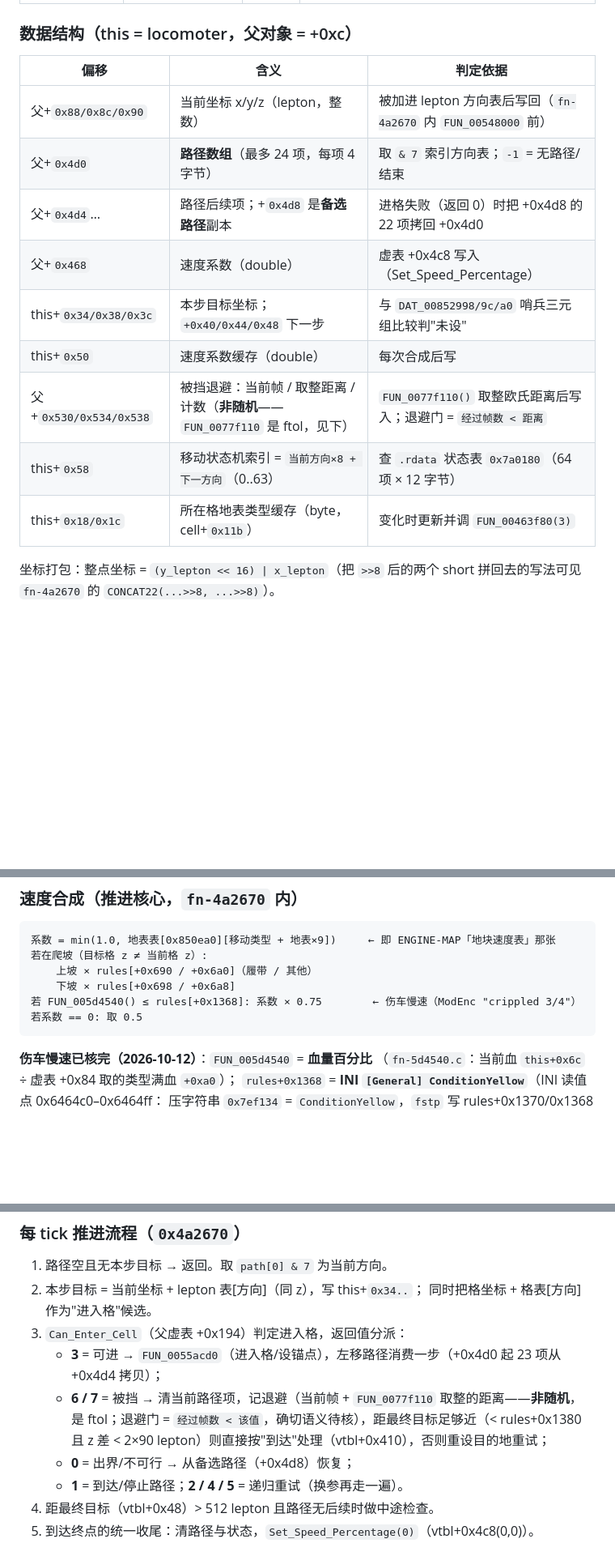
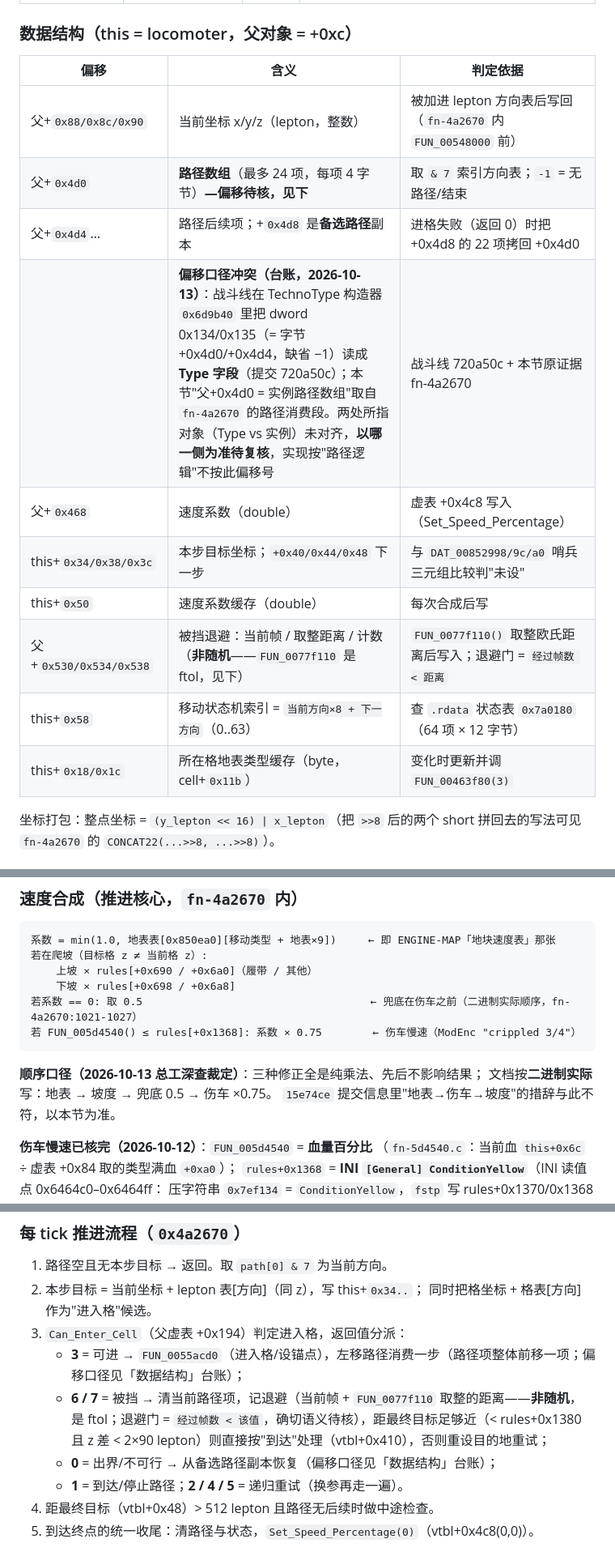
Before and after one commit to BigStartByXuyb/ra2web-engine, a Markdown page: docs/ENGINE-MAP.md, 3 parts joined by grey strips. Shown at 81% size. GitHub-like rendering; blank space fills up the shorter version.

Commit message:
docs(engine-map): 总工深查收尾——速度合成顺序按二进制修正、炮塔跟随口径补地址、+0x4d0 偏移冲突记台账
- 速度合成顺序：文档/提交措辞改为二进制实际「地表→坡度→兜底 0.5→伤车 ×0.75」
  （纯乘法无行为差异，gn-4a2670:1021-1027 兜底在伤车之前；15e74ce 措辞作废）
- 炮塔节补「无目标跟随=默认口径」：见 fn-6daf60（Type 层 Turret/TurretSpins）与
  0x4b8be0（FacingClass 插值）；战斗线瞄准闭环后换精确口径（总工指 3）
- +0x4d0/+0x4d4 偏移口径冲突记台账：战斗线 0x6d9b40 构造器读法（Type 字段）vs
  本节 fn-4a2670 路径消费读法（实例路径数组）——未对齐，实现按路径逻辑不按偏移号

Co-Authored-By: Claude Opus 5 (1M context) <noreply@anthropic.com>

````diff
--- a/docs/ENGINE-MAP.md
+++ b/docs/ENGINE-MAP.md
@@ -741,17 +741,18 @@ SNOW 798 / 其余雪地图用到 797），**只有第 3 张用到 1060**，超
 
 ### 数据结构（this = locomoter，父对象 = +0xc）
 
-| 偏移                   | 含义                                                                           | 判定依据                                                        |
-| ---------------------- | ------------------------------------------------------------------------------ | --------------------------------------------------------------- |
-| 父+`0x88/0x8c/0x90`    | 当前坐标 x/y/z（lepton，整数）                                                 | 被加进 lepton 方向表后写回（`fn-4a2670` 内 `FUN_00548000` 前）  |
-| 父+`0x4d0`             | **路径数组**（最多 24 项，每项 4 字节）                                        | 取 `& 7` 索引方向表；`-1` = 无路径/结束                         |
-| 父+`0x4d4`…            | 路径后续项；+`0x4d8` 是**备选路径**副本                                        | 进格失败（返回 0）时把 +0x4d8 的 22 项拷回 +0x4d0               |
-| 父+`0x468`             | 速度系数（double）                                                             | 虚表 +0x4c8 写入（Set_Speed_Percentage）                        |
-| this+`0x34/0x38/0x3c`  | 本步目标坐标；`+0x40/0x44/0x48` 下一步                                         | 与 `DAT_00852998/9c/a0` 哨兵三元组比较判"未设"                  |
-| this+`0x50`            | 速度系数缓存（double）                                                         | 每次合成后写                                                    |
-| 父+`0x530/0x534/0x538` | 被挡退避：当前帧 / 取整距离 / 计数（**非随机**——`FUN_0077f110` 是 ftol，见下） | `FUN_0077f110()` 取整欧氏距离后写入；退避门 = `经过帧数 < 距离` |
-| this+`0x58`            | 移动状态机索引 = `当前方向×8 + 下一方向`（0..63）                              | 查 `.rdata` 状态表 `0x7a0180`（64 项 × 12 字节）                |
-| this+`0x18/0x1c`       | 所在格地表类型缓存（byte，cell+`0x11b`）                                       | 变化时更新并调 `FUN_00463f80(3)`                                |
+| 偏移                   | 含义                                                                                                                                                                                                                                                                                                                        | 判定依据                                                        |
+| ---------------------- | --------------------------------------------------------------------------------------------------------------------------------------------------------------------------------------------------------------------------------------------------------------------------------------------------------------------------- | --------------------------------------------------------------- |
+| 父+`0x88/0x8c/0x90`    | 当前坐标 x/y/z（lepton，整数）                                                                                                                                                                                                                                                                                              | 被加进 lepton 方向表后写回（`fn-4a2670` 内 `FUN_00548000` 前）  |
+| 父+`0x4d0`             | **路径数组**（最多 24 项，每项 4 字节）**—偏移待核，见下**                                                                                                                                                                                                                                                                  | 取 `& 7` 索引方向表；`-1` = 无路径/结束                         |
+| 父+`0x4d4`…            | 路径后续项；+`0x4d8` 是**备选路径**副本                                                                                                                                                                                                                                                                                     | 进格失败（返回 0）时把 +0x4d8 的 22 项拷回 +0x4d0               |
+|                        | **偏移口径冲突（台账，2026-10-13）**：战斗线在 TechnoType 构造器 `0x6d9b40` 里把 dword 0x134/0x135（= 字节 +0x4d0/+0x4d4，缺省 −1）读成 **Type 字段**（提交 720a50c）；本节"父+0x4d0 = 实例路径数组"取自 `fn-4a2670` 的路径消费段。两处所指对象（Type vs 实例）未对齐，**以哪一侧为准待复核**，实现按"路径逻辑"不按此偏移号 | 战斗线 720a50c + 本节原证据 fn-4a2670                           |
+| 父+`0x468`             | 速度系数（double）                                                                                                                                                                                                                                                                                                          | 虚表 +0x4c8 写入（Set_Speed_Percentage）                        |
+| this+`0x34/0x38/0x3c`  | 本步目标坐标；`+0x40/0x44/0x48` 下一步                                                                                                                                                                                                                                                                                      | 与 `DAT_00852998/9c/a0` 哨兵三元组比较判"未设"                  |
+| this+`0x50`            | 速度系数缓存（double）                                                                                                                                                                                                                                                                                                      | 每次合成后写                                                    |
+| 父+`0x530/0x534/0x538` | 被挡退避：当前帧 / 取整距离 / 计数（**非随机**——`FUN_0077f110` 是 ftol，见下）                                                                                                                                                                                                                                              | `FUN_0077f110()` 取整欧氏距离后写入；退避门 = `经过帧数 < 距离` |
+| this+`0x58`            | 移动状态机索引 = `当前方向×8 + 下一方向`（0..63）                                                                                                                                                                                                                                                                           | 查 `.rdata` 状态表 `0x7a0180`（64 项 × 12 字节）                |
+| this+`0x18/0x1c`       | 所在格地表类型缓存（byte，cell+`0x11b`）                                                                                                                                                                                                                                                                                    | 变化时更新并调 `FUN_00463f80(3)`                                |
 
 坐标打包：整点坐标 = `(y_lepton << 16) | x_lepton`（把 `>>8` 后的两个 short 拼回去的写法可见
 `fn-4a2670` 的 `CONCAT22(...>>8, ...>>8)`）。
@@ -805,9 +806,13 @@ ROT 换算式未核）。单测：转向完成前无位移、对齐后按速推
 若在爬坡（目标格 z ≠ 当前格 z）:
     上坡 × rules[+0x690 / +0x6a0]（履带 / 其他）
     下坡 × rules[+0x698 / +0x6a8]
+若系数 == 0: 取 0.5                                    ← 兜底在伤车之前（二进制实际顺序，fn-4a2670:1021-1027）
 若 FUN_005d4540() ≤ rules[+0x1368]: 系数 × 0.75        ← 伤车慢速（ModEnc "crippled 3/4"）
-若系数 == 0: 取 0.5
 ```
+
+**顺序口径（2026-10-13 总工深查裁定）**：三种修正全是纯乘法、先后不影响结果；
+文档按**二进制实际**写：地表 → 坡度 → 兜底 0.5 → 伤车 ×0.75。
+`15e74ce` 提交信息里"地表→伤车→坡度"的措辞与此不符，以本节为准。
 
 **伤车慢速已核完（2026-10-12）**：`FUN_005d4540` = **血量百分比**
 （`fn-5d4540.c`：当前血 `this+0x6c` ÷ 虚表 +0x84 取的类型满血 `+0xa0`）；
@@ -833,11 +838,11 @@ TrackedUphill=0x7f1158、TrackedDownhill=0x7f1148、WheeledUphill=0x7f1138、Whe
 2. 本步目标 = 当前坐标 + lepton 表[方向]（同 z），写 this+`0x34..`；
    同时把格坐标 + 格表[方向] 作为"进入格"候选。
 3. `Can_Enter_Cell`（父虚表 +0x194）判定进入格，返回值分派：
-   - **3** = 可进 → `FUN_0055acd0`（进入格/设锚点），左移路径消费一步（+0x4d0 起 23 项从 +0x4d4 拷贝）；
+   - **3** = 可进 → `FUN_0055acd0`（进入格/设锚点），左移路径消费一步（路径项整体前移一项；偏移口径见「数据结构」台账）；
    - **6 / 7** = 被挡 → 清当前路径项，记退避（当前帧 + `FUN_0077f110` 取整的距离——**非随机**，
      是 ftol；退避门 = `经过帧数 < 该值`，确切语义待核），距最终目标足够近（< rules+0x1380
      且 z 差 < 2×90 lepton）则直接按"到达"处理（vtbl+0x410），否则重设目的地重试；
-   - **0** = 出界/不可行 → 从备选路径（+0x4d8）恢复；
+   - **0** = 出界/不可行 → 从备选路径副本恢复（偏移口径见「数据结构」台账）；
    - **1** = 到达/停止路径；**2 / 4 / 5** = 递归重试（换参再走一遍）。
 4. 距最终目标（vtbl+0x48）> 512 lepton 且路径无后续时做中途检查。
 5. 到达终点的统一收尾：清路径与状态，`Set_Speed_Percentage(0)`（vtbl+0x4c8(0,0)）。
````
Also changed, not shown: other parts of docs/ENGINE-MAP.md (+5 -2 lines).
